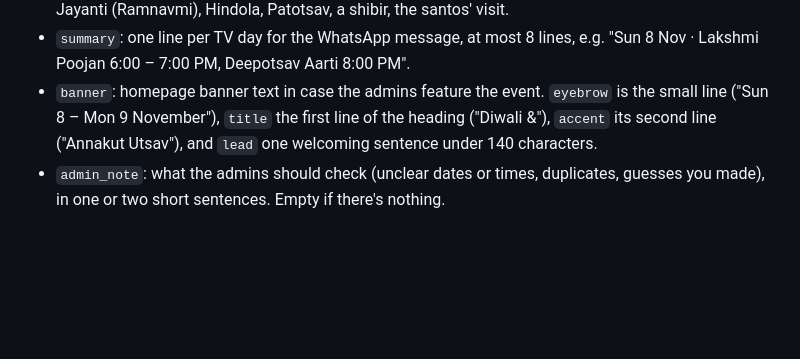
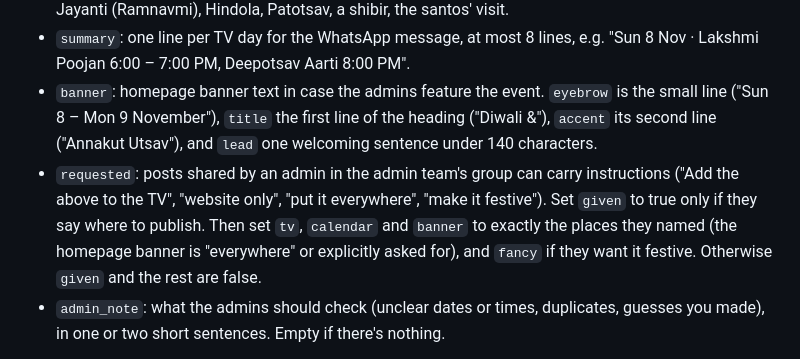
Before and after one commit to SSMBAuckland/announcements-tv, a Markdown page: automation/announcement.md, the part around the change. Rendered like a GitHub page; blank space fills up the shorter version.

```diff
--- a/automation/announcement.md
+++ b/automation/announcement.md
@@ -44,6 +44,7 @@ For a festival day with a programme, make one calendar entry for the day (for ex
 - `major`: true for the mandir's big festivals and special occasions, where a festive TV theme and the homepage banner would suit: Diwali, Annakut, Nutan Varsh, Janmashtami, Shree Swaminarayan Jayanti (Ramnavmi), Hindola, Patotsav, a shibir, the santos' visit.
 - `summary`: one line per TV day for the WhatsApp message, at most 8 lines, e.g. "Sun 8 Nov · Lakshmi Poojan 6:00 – 7:00 PM, Deepotsav Aarti 8:00 PM".
 - `banner`: homepage banner text in case the admins feature the event. `eyebrow` is the small line ("Sun 8 – Mon 9 November"), `title` the first line of the heading ("Diwali &"), `accent` its second line ("Annakut Utsav"), and `lead` one welcoming sentence under 140 characters.
+- `requested`: posts shared by an admin in the admin team's group can carry instructions ("Add the above to the TV", "website only", "put it everywhere", "make it festive"). Set `given` to true only if they say where to publish. Then set `tv`, `calendar` and `banner` to exactly the places they named (the homepage banner is "everywhere" or explicitly asked for), and `fancy` if they want it festive. Otherwise `given` and the rest are false.
 - `admin_note`: what the admins should check (unclear dates or times, duplicates, guesses you made), in one or two short sentences. Empty if there's nothing.
 
 Posts may be partly in Gujarati. Write everything in English, with Gujarati names transliterated the way the mandir writes them.
```
Also changed, not shown: automation/request.md (+5 -1 lines).
